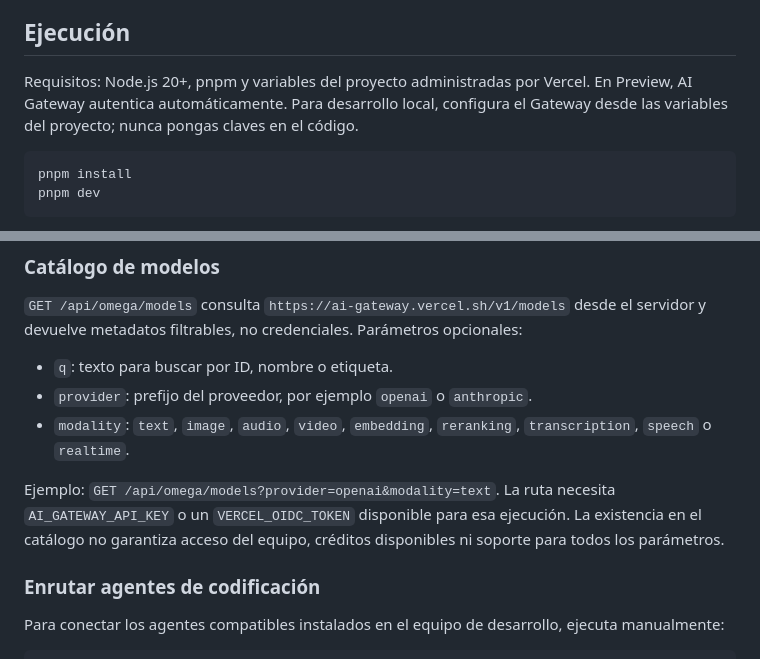
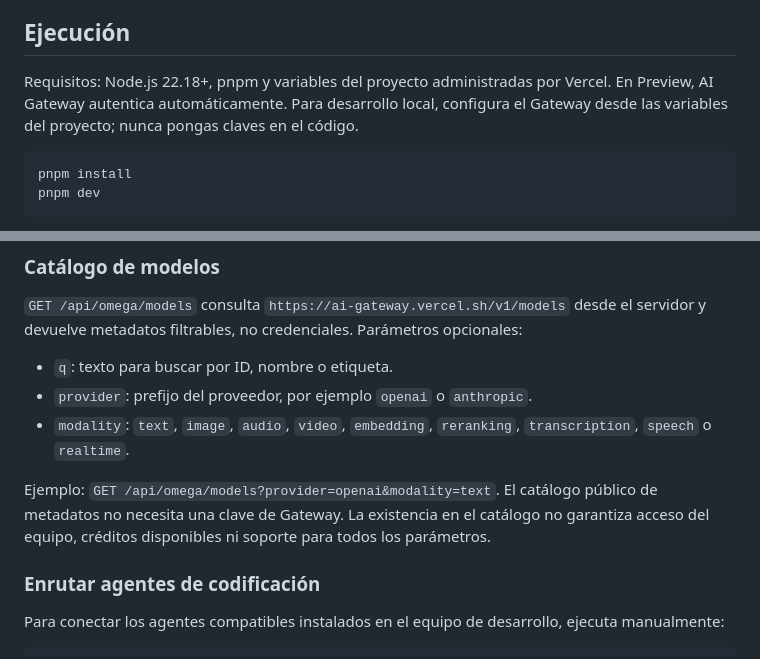
Before and after one commit to AnubisVillasenor1/create-isabella-ai-do, a Markdown page: README.md, 2 parts joined by grey strips. GitHub-like rendering.

Commit message:
docs(ai-gateway): clarify public catalog and Node runtime requirement

````diff
--- a/README.md
+++ b/README.md
@@ -104,7 +104,7 @@ Un skill no debe concederse autoridad por sí mismo: la autorización se reeval
 
 ## Ejecución
 
-Requisitos: Node.js 20+, pnpm y variables del proyecto administradas por Vercel. En Preview, AI Gateway autentica automáticamente. Para desarrollo local, configura el Gateway desde las variables del proyecto; nunca pongas claves en el código.
+Requisitos: Node.js 22.18+, pnpm y variables del proyecto administradas por Vercel. En Preview, AI Gateway autentica automáticamente. Para desarrollo local, configura el Gateway desde las variables del proyecto; nunca pongas claves en el código.
 
 ```bash
 pnpm install
@@ -203,7 +203,7 @@ AI_GATEWAY_FALLBACK_MODELS=
 - `provider`: prefijo del proveedor, por ejemplo `openai` o `anthropic`.
 - `modality`: `text`, `image`, `audio`, `video`, `embedding`, `reranking`, `transcription`, `speech` o `realtime`.
 
-Ejemplo: `GET /api/omega/models?provider=openai&modality=text`. La ruta necesita `AI_GATEWAY_API_KEY` o un `VERCEL_OIDC_TOKEN` disponible para esa ejecución. La existencia en el catálogo no garantiza acceso del equipo, créditos disponibles ni soporte para todos los parámetros.
+Ejemplo: `GET /api/omega/models?provider=openai&modality=text`. El catálogo público de metadatos no necesita una clave de Gateway. La existencia en el catálogo no garantiza acceso del equipo, créditos disponibles ni soporte para todos los parámetros.
 
 ### Enrutar agentes de codificación
 
````
